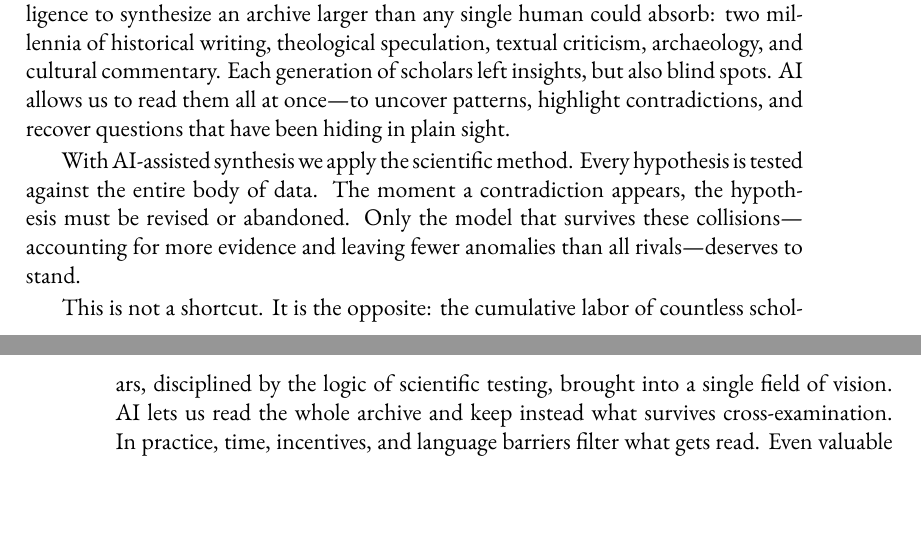
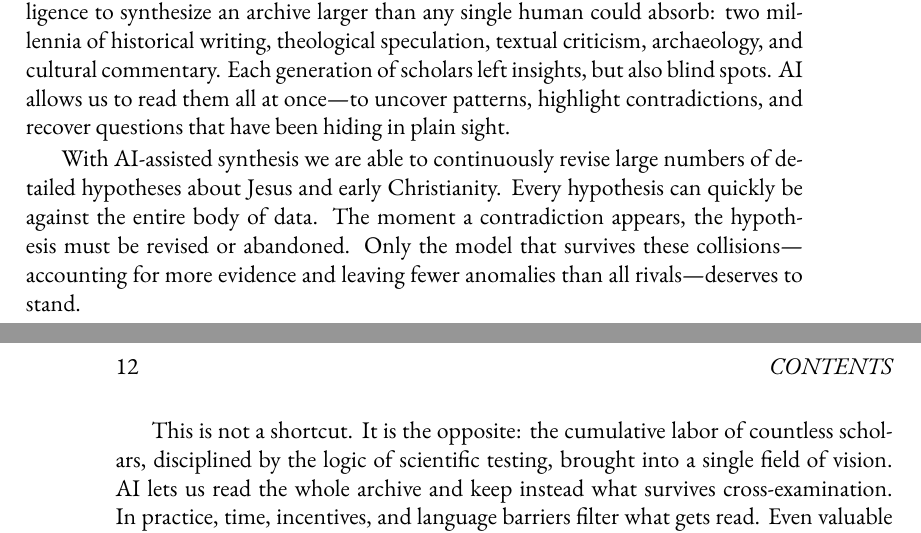
Before and after one commit to mvdatacenter/historical-jesus-son-of-god, a LaTeX thesis (manuscript.tex, which reads preface.tex): two parts of pages 11 and 12 of 147, joined at a grey line, cut so that both start at the same text. Compiled offline with XeLaTeX.

```diff
--- a/preface.tex
+++ b/preface.tex
@@ -16,8 +16,8 @@
 Each generation of scholars left insights, but also blind spots.
 AI allows us to read them all at once—to uncover patterns, highlight contradictions, and recover questions that have been hiding in plain sight.
 
-With AI-assisted synthesis we apply the scientific method.
-Every hypothesis is tested against the entire body of data.
+With AI-assisted synthesis we are able to continuously revise large numbers of detailed hypotheses about Jesus and early Christianity.
+Every hypothesis can quickly be against the entire body of data.
 The moment a contradiction appears, the hypothesis must be revised or abandoned.
 Only the model that survives these collisions—accounting for more evidence and leaving fewer anomalies than all rivals—deserves to stand.
 
```
